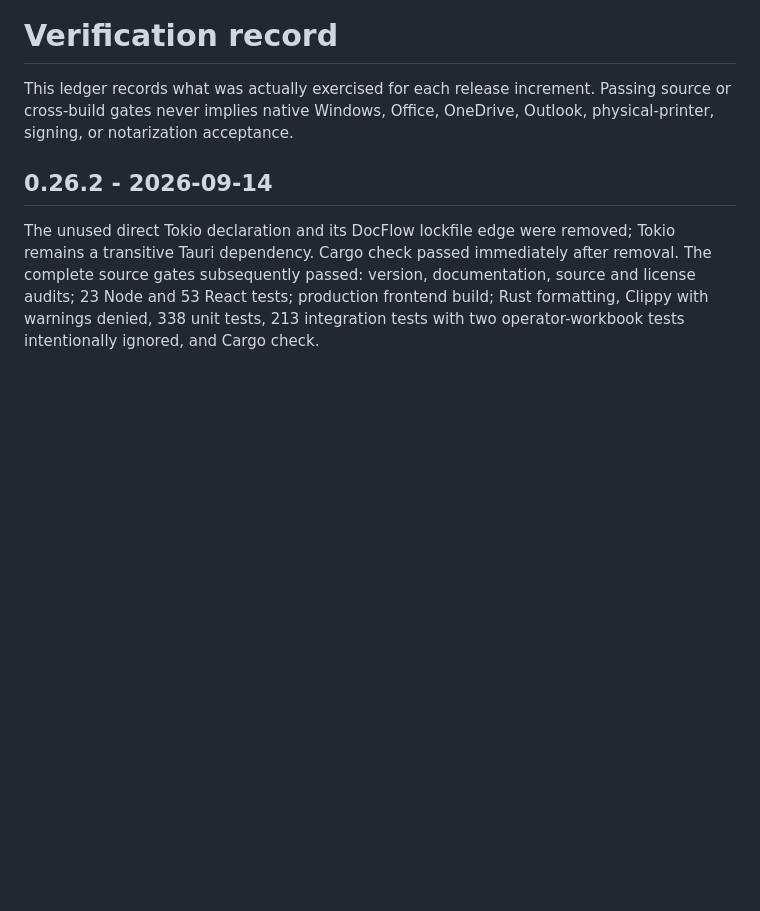
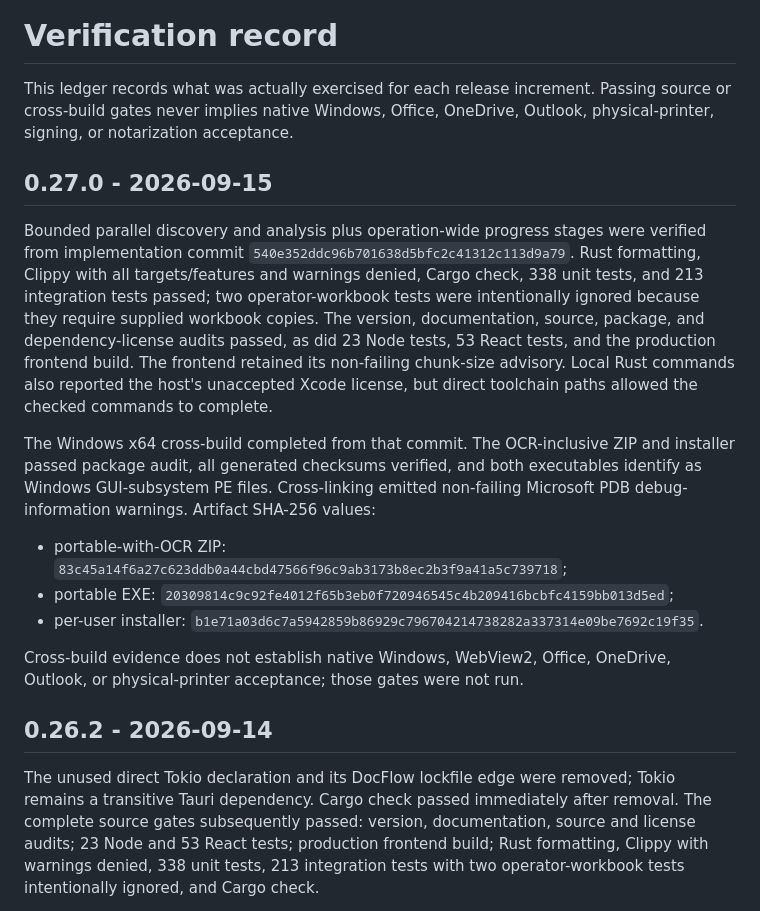
Before and after one commit to mahammadosmanov/docflow, a Markdown page: docs/VERIFICATION.md, the part around the change. Drawn GitHub-style; blank space fills up the shorter version.

Commit message:
docs: record 0.27.0 verification evidence

```diff
--- a/docs/VERIFICATION.md
+++ b/docs/VERIFICATION.md
@@ -3,6 +3,31 @@
 This ledger records what was actually exercised for each release increment.
 Passing source or cross-build gates never implies native Windows, Office,
 OneDrive, Outlook, physical-printer, signing, or notarization acceptance.
+
+## 0.27.0 - 2026-09-15
+
+Bounded parallel discovery and analysis plus operation-wide progress stages were
+verified from implementation commit `540e352ddc96b701638d5bfc2c41312c113d9a79`.
+Rust formatting, Clippy with all targets/features and warnings denied, Cargo
+check, 338 unit tests, and 213 integration tests passed; two operator-workbook
+tests were intentionally ignored because they require supplied workbook copies.
+The version, documentation, source, package, and dependency-license audits
+passed, as did 23 Node tests, 53 React tests, and the production frontend build.
+The frontend retained its non-failing chunk-size advisory. Local Rust commands
+also reported the host's unaccepted Xcode license, but direct toolchain paths
+allowed the checked commands to complete.
+
+The Windows x64 cross-build completed from that commit. The OCR-inclusive ZIP
+and installer passed package audit, all generated checksums verified, and both
+executables identify as Windows GUI-subsystem PE files. Cross-linking emitted
+non-failing Microsoft PDB debug-information warnings. Artifact SHA-256 values:
+
+- portable-with-OCR ZIP: `83c45a14f6a27c623ddb0a44cbd47566f96c9ab3173b8ec2b3f9a41a5c739718`;
+- portable EXE: `20309814c9c92fe4012f65b3eb0f720946545c4b209416bcbfc4159bb013d5ed`;
+- per-user installer: `b1e71a03d6c7a5942859b86929c796704214738282a337314e09be7692c19f35`.
+
+Cross-build evidence does not establish native Windows, WebView2, Office,
+OneDrive, Outlook, or physical-printer acceptance; those gates were not run.
 
 ## 0.26.2 - 2026-09-14
 
```
